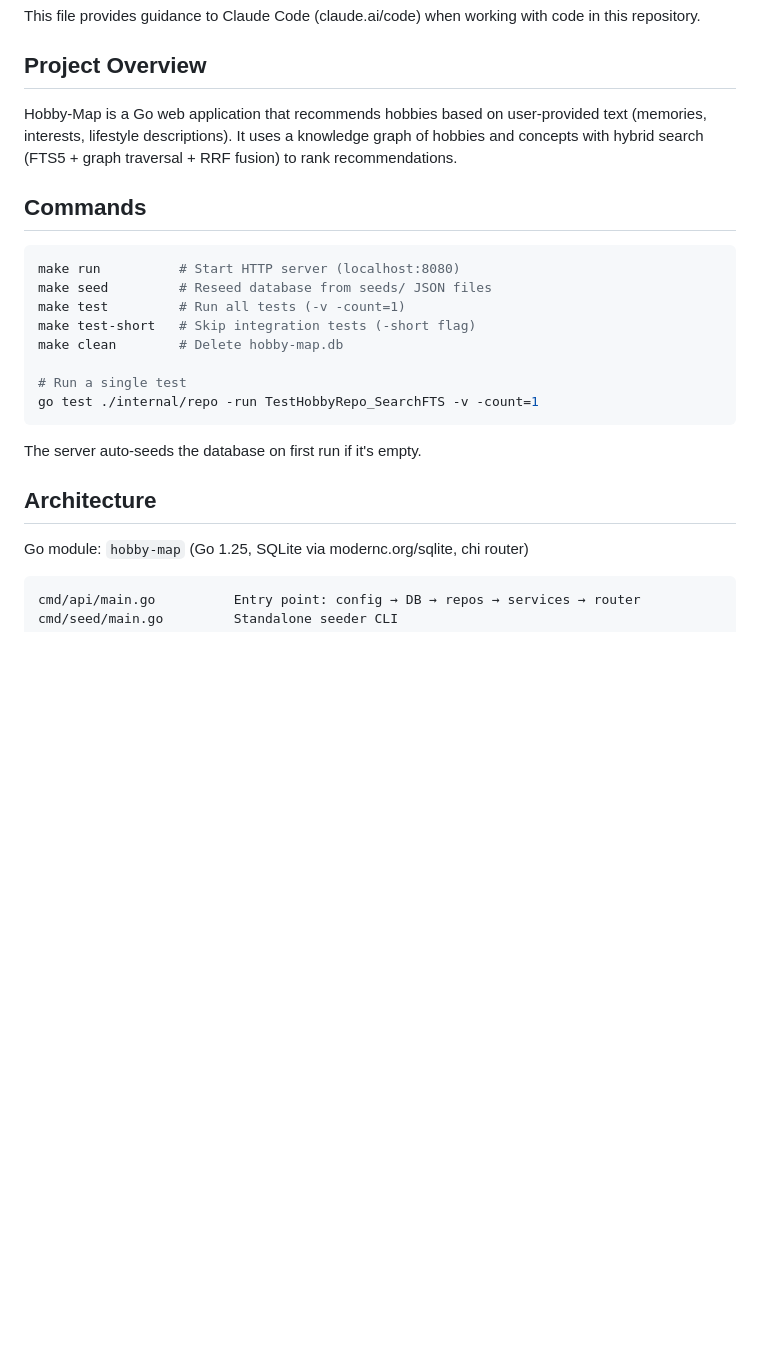
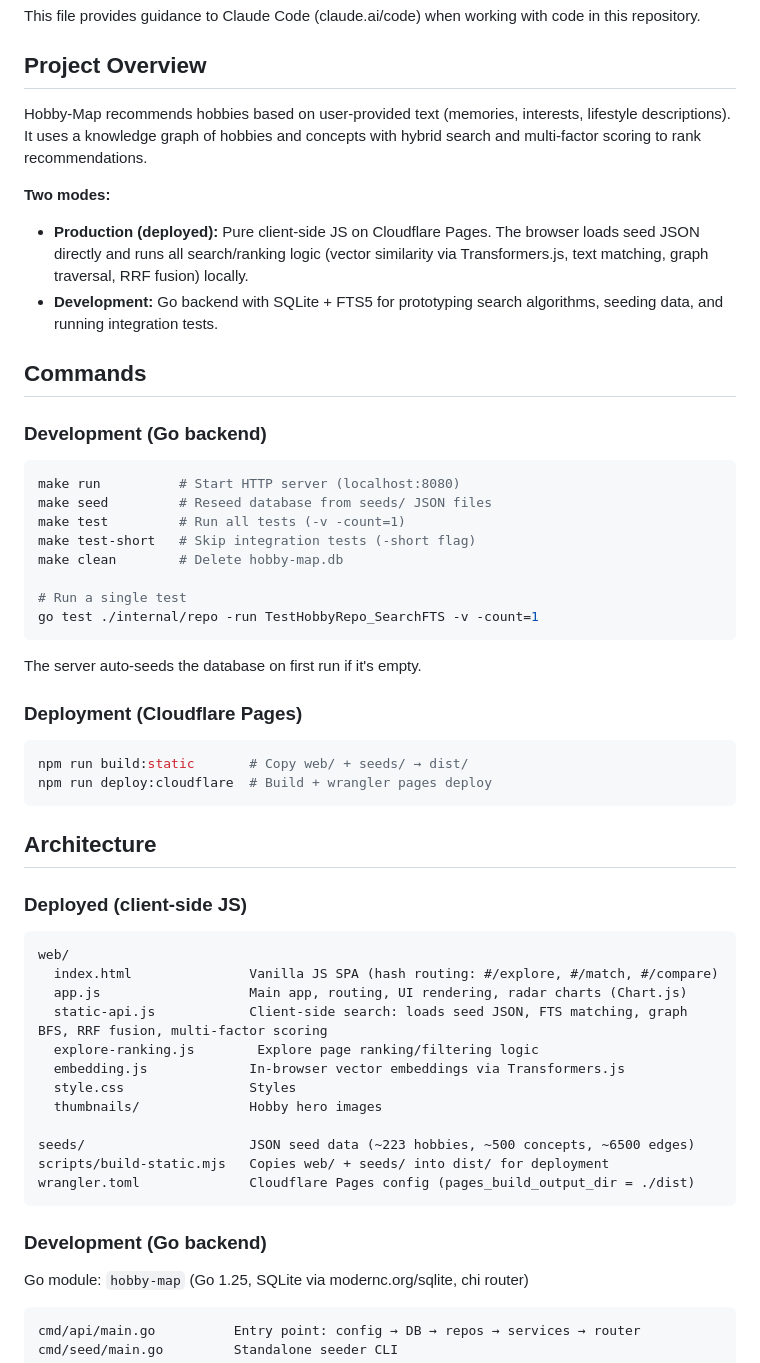
Before and after one commit to jessepcc/hobby-map, a Markdown page: CLAUDE.md, the part around one of its changes. Rendered like a GitHub page; blank space fills up the shorter version.

````diff
--- a/CLAUDE.md
+++ b/CLAUDE.md
@@ -4,9 +4,15 @@ This file provides guidance to Claude Code (claude.ai/code) when working with co
 
 ## Project Overview
 
-Hobby-Map is a Go web application that recommends hobbies based on user-provided text (memories, interests, lifestyle descriptions). It uses a knowledge graph of hobbies and concepts with hybrid search (FTS5 + graph traversal + RRF fusion) to rank recommendations.
+Hobby-Map recommends hobbies based on user-provided text (memories, interests, lifestyle descriptions). It uses a knowledge graph of hobbies and concepts with hybrid search and multi-factor scoring to rank recommendations.
+
+**Two modes:**
+- **Production (deployed):** Pure client-side JS on Cloudflare Pages. The browser loads seed JSON directly and runs all search/ranking logic (vector similarity via Transformers.js, text matching, graph traversal, RRF fusion) locally.
+- **Development:** Go backend with SQLite + FTS5 for prototyping search algorithms, seeding data, and running integration tests.
 
 ## Commands
+
+### Development (Go backend)
 
 ```bash
 make run          # Start HTTP server (localhost:8080)
@@ -21,7 +27,33 @@ go test ./internal/repo -run TestHobbyRepo_SearchFTS -v -count=1
 
 The server auto-seeds the database on first run if it's empty.
 
+### Deployment (Cloudflare Pages)
+
+```bash
+npm run build:static       # Copy web/ + seeds/ → dist/
+npm run deploy:cloudflare  # Build + wrangler pages deploy
+```
+
 ## Architecture
+
+### Deployed (client-side JS)
+
+```
+web/
+  index.html               Vanilla JS SPA (hash routing: #/explore, #/match, #/compare)
+  app.js                   Main app, routing, UI rendering, radar charts (Chart.js)
+  static-api.js            Client-side search: loads seed JSON, FTS matching, graph BFS, RRF fusion, multi-factor scoring
+  explore-ranking.js        Explore page ranking/filtering logic
+  embedding.js             In-browser vector embeddings via Transformers.js
+  style.css                Styles
+  thumbnails/              Hobby hero images
+
+seeds/                     JSON seed data (~223 hobbies, ~500 concepts, ~6500 edges)
+scripts/build-static.mjs   Copies web/ + seeds/ into dist/ for deployment
+wrangler.toml              Cloudflare Pages config (pages_build_output_dir = ./dist)
+```
+
+### Development (Go backend)
 
 Go module: `hobby-map` (Go 1.25, SQLite via modernc.org/sqlite, chi router)
 
````
Also changed, not shown: other parts of CLAUDE.md (+11 -7 lines), README.md (added, +59 -0 lines).
